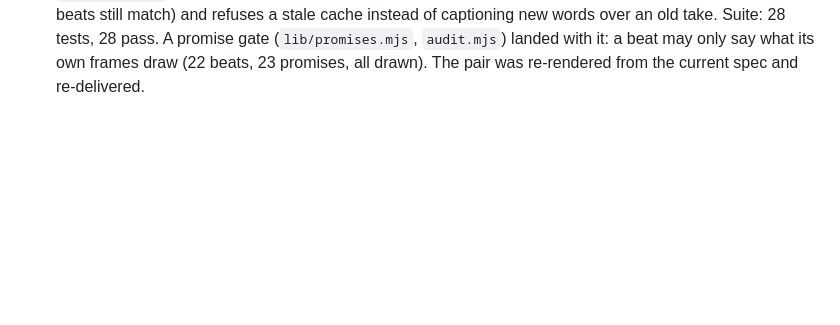
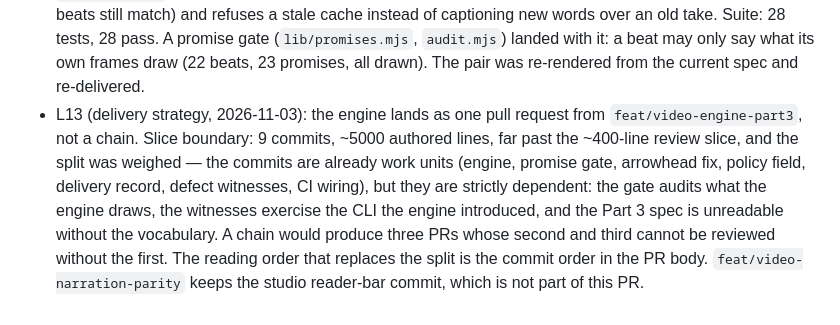
Before and after one commit to alesierraalta/learning, a Markdown page: odd/tasks/educational-video-engine.md, the part around the change. Rendered like a GitHub page; blank space fills up the shorter version.

Commit message:
docs(odd): record why the engine lands as one pull request

```diff
--- a/odd/tasks/educational-video-engine.md
+++ b/odd/tasks/educational-video-engine.md
@@ -35,3 +35,4 @@ Branch: feat/educational-video-engine · Delivery: ask-on-risk · Runner: `node
 - L10 (open, user decision): re-synthesising narration to give the voice a slower, clearer delivery, and extending the engine (camera moves, travelling packets, live counters) are the next two levers; neither is needed to deliver the current before/after.
 - L11 (TSP run, 2026-11-03): 7 defects found and pinned as RED witnesses in `tools/video/test/cli.test.mjs` — an unknown flag reports success, a still time of NaN or a negative instant writes a frame, a failed render leaves the part SRT behind, a slice render writes the full part's captions, an out-of-range deck step surfaces as a TypeError, deck+scenes resolves silently, and a narration no recording matches ships the old recording's words. The 10 existing tests stay green. One more found and left unpinned (F20): caption lines reach 52 characters against the documented 44. Source was not changed: the suite is red on purpose until each fix lands. Plan: `docs/testing/test-plan.md` (F13-F20, E20-E27).
 - L12 (fixes, 2026-11-03): all seven TSP witnesses are green and the source now refuses what it used to guess. `render.mjs` validates argv against `KNOWN_ARGS` (unknown flag, bad still instant, inverted range exit 2 before anything is written), writes `final.srt` only after the browser and ffmpeg close, and `sliceCues` keeps only the window rendered. `lib/timeline.mjs` checks deck step indices against the deck and `lib/spec.mjs`/`resolveVisual` reject a visual that names a deck and its own scenes at once. `lib/audio.mjs` compares the normalised spec narration with the recorded word boundaries (22/22 Part 3 beats still match) and refuses a stale cache instead of captioning new words over an old take. Suite: 28 tests, 28 pass. A promise gate (`lib/promises.mjs`, `audit.mjs`) landed with it: a beat may only say what its own frames draw (22 beats, 23 promises, all drawn). The pair was re-rendered from the current spec and re-delivered.
+- L13 (delivery strategy, 2026-11-03): the engine lands as one pull request from `feat/video-engine-part3`, not a chain. Slice boundary: 9 commits, ~5000 authored lines, far past the ~400-line review slice, and the split was weighed — the commits are already work units (engine, promise gate, arrowhead fix, policy field, delivery record, defect witnesses, CI wiring), but they are strictly dependent: the gate audits what the engine draws, the witnesses exercise the CLI the engine introduced, and the Part 3 spec is unreadable without the vocabulary. A chain would produce three PRs whose second and third cannot be reviewed without the first. The reading order that replaces the split is the commit order in the PR body. `feat/video-narration-parity` keeps the studio reader-bar commit, which is not part of this PR.
```
